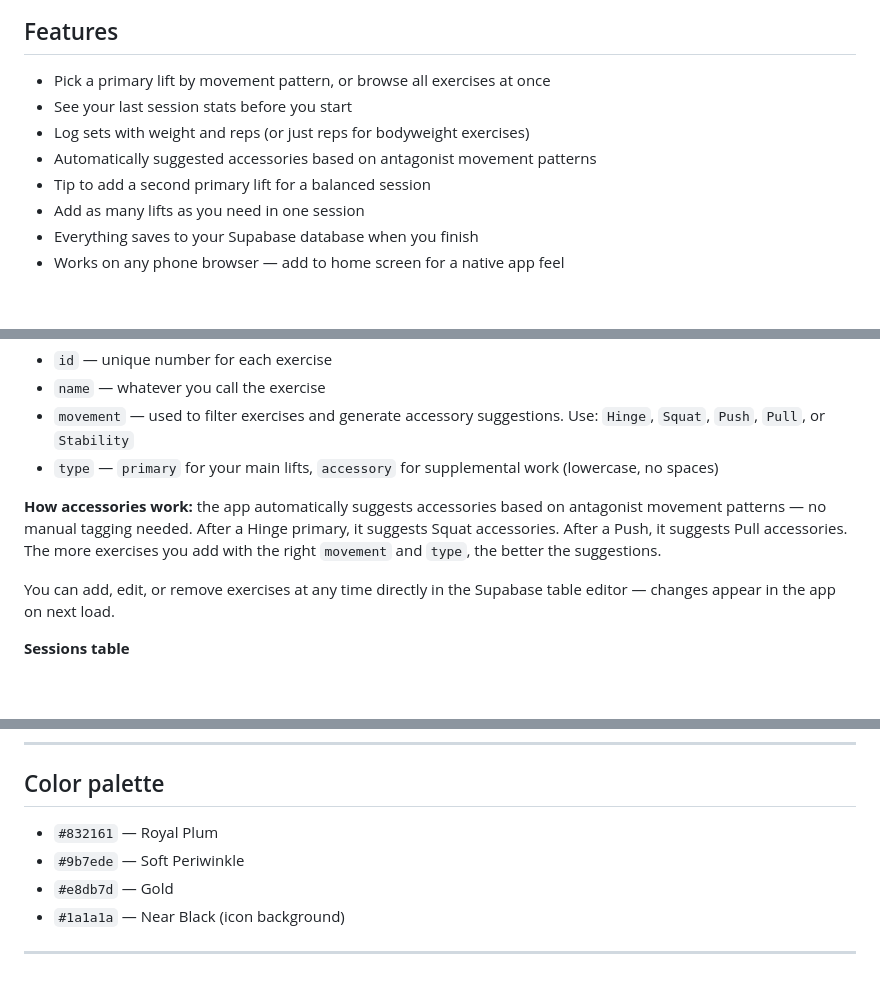
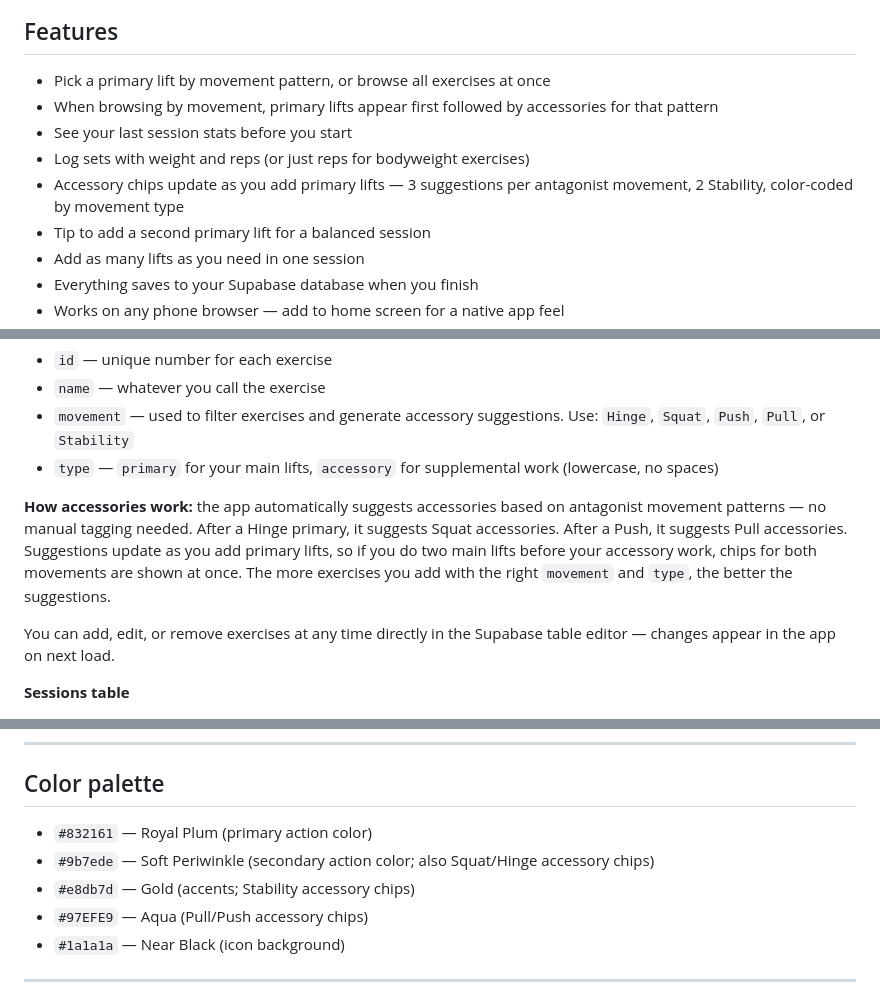
Before and after one commit to brigittelyons/ready-to-train, a Markdown page: README.md, 3 parts joined by grey strips. Drawn GitHub-style; blank space fills up the shorter version.

```diff
--- a/README.md
+++ b/README.md
@@ -9,9 +9,10 @@ Built as a single HTML file with serverless API functions. No app store, no acco
 ## Features
 
 - Pick a primary lift by movement pattern, or browse all exercises at once
+- When browsing by movement, primary lifts appear first followed by accessories for that pattern
 - See your last session stats before you start
 - Log sets with weight and reps (or just reps for bodyweight exercises)
-- Automatically suggested accessories based on antagonist movement patterns
+- Accessory chips update as you add primary lifts — 3 suggestions per antagonist movement, 2 Stability, color-coded by movement type
 - Tip to add a second primary lift for a balanced session
 - Add as many lifts as you need in one session
 - Everything saves to your Supabase database when you finish
@@ -63,7 +64,7 @@ The rows above are just examples — replace them with your own lifts.
 - `movement` — used to filter exercises and generate accessory suggestions. Use: `Hinge`, `Squat`, `Push`, `Pull`, or `Stability`
 - `type` — `primary` for your main lifts, `accessory` for supplemental work (lowercase, no spaces)
 
-**How accessories work:** the app automatically suggests accessories based on antagonist movement patterns — no manual tagging needed. After a Hinge primary, it suggests Squat accessories. After a Push, it suggests Pull accessories. The more exercises you add with the right `movement` and `type`, the better the suggestions.
+**How accessories work:** the app automatically suggests accessories based on antagonist movement patterns — no manual tagging needed. After a Hinge primary, it suggests Squat accessories. After a Push, it suggests Pull accessories. Suggestions update as you add primary lifts, so if you do two main lifts before your accessory work, chips for both movements are shown at once. The more exercises you add with the right `movement` and `type`, the better the suggestions.
 
 You can add, edit, or remove exercises at any time directly in the Supabase table editor — changes appear in the app on next load.
 
@@ -148,9 +149,10 @@ Edit the Exercises table in Supabase at any time — add new lifts, change movem
 
 ## Color palette
 
-- `#832161` — Royal Plum
-- `#9b7ede` — Soft Periwinkle
-- `#e8db7d` — Gold
+- `#832161` — Royal Plum (primary action color)
+- `#9b7ede` — Soft Periwinkle (secondary action color; also Squat/Hinge accessory chips)
+- `#e8db7d` — Gold (accents; Stability accessory chips)
+- `#97EFE9` — Aqua (Pull/Push accessory chips)
 - `#1a1a1a` — Near Black (icon background)
 
 ---
```
